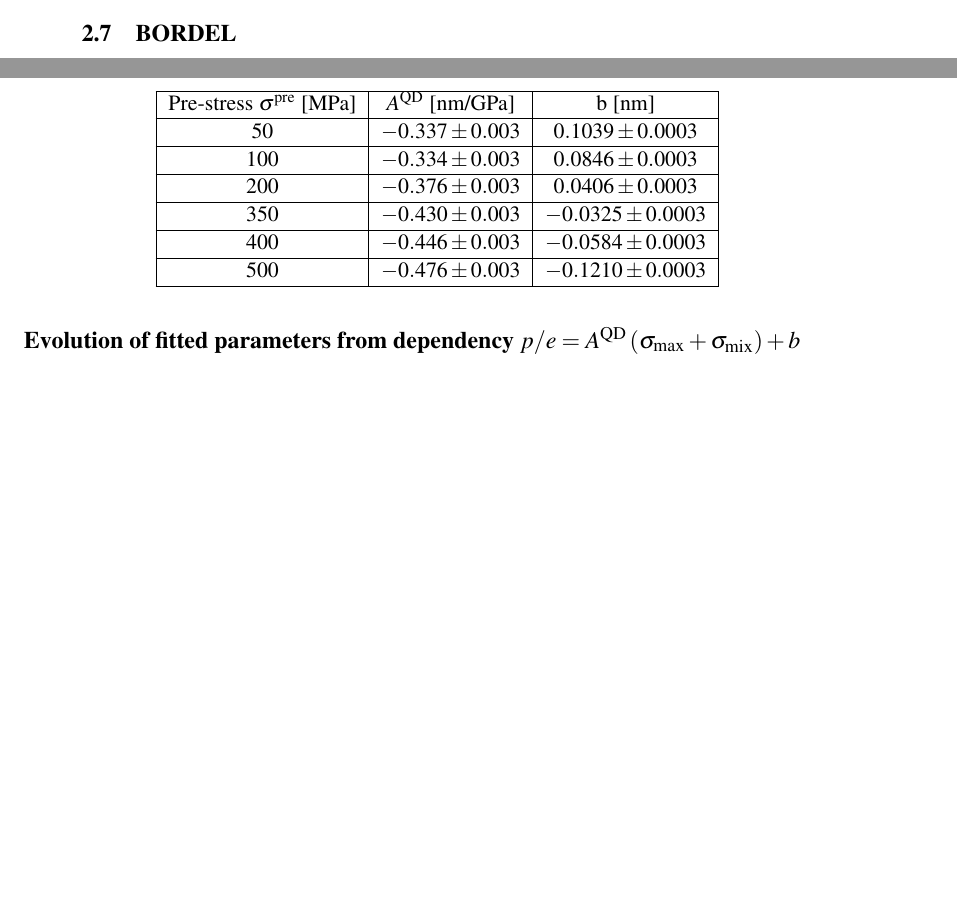
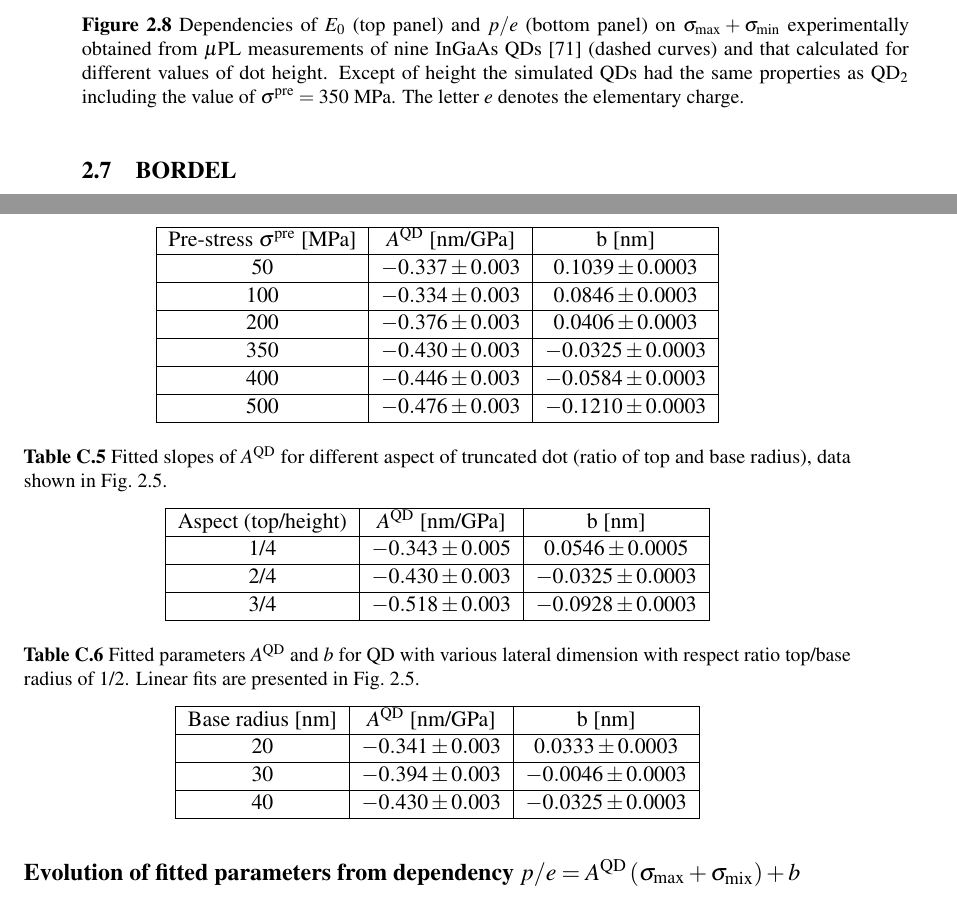
Before and after one commit to klenovsky/MasterThesis, a LaTeX thesis (tex/dip_steindl_v3.tex, which reads tex/Apendix/Appendix_strain_tune_fits.tex, tex/Chapter2_piezo/dip_ch2_piezo.tex): two parts of pages 31 and 68 of 88 before the commit and two parts of pages 31 and 48 of 66 after it, joined at a grey line, cut at the place of the change, the shorter picture padded with empty space. Compiled offline with pdfLaTeX.

Commit message:
changes in FIGs in TUB chapter

```diff
--- a/tex/Apendix/Appendix_strain_tune_fits.tex
+++ b/tex/Apendix/Appendix_strain_tune_fits.tex
@@ -82,6 +82,36 @@
  			\end{tabular}
  		\end{table}
 
+
+
+ 		\begin{table}[ht!]
+ 			\centering
+ 			\caption{Fitted slopes of $A^{\mathrm{QD}}$ for different aspect of truncated dot (ratio of top and base radius), data shown in Fig.~\ref{fig:TuningByPrestress}.}
+ 			\label{tab:aspect_slopes}
+ 			\begin{tabular}{|c|c|c|}
+ 				\hline
+ 				Aspect (top/height) 	& $A^{\mathrm{QD}}$ [nm/GPa]    & b   [nm]    \\ \hline
+ 				1/4	&$-0.343\pm0.005$ &	$0.0546	\pm	0.0005$\\ \hline
+ 				2/4	&$-0.430\pm0.003$ &	$-0.0325 \pm		0.0003$\\ \hline
+ 				3/4	&$-0.518\pm0.003$ &	$-0.0928	\pm 0.0003$\\ \hline
+ 				%
+ 			\end{tabular}
+ 		\end{table}
+
+ 		\begin{table}[ht!]
+ 			\centering
+ 			\caption{Fitted parameters $A^{\mathrm{QD}}$ and $b$ for QD with various lateral dimension with respect ratio top/base radius of 1/2. Linear fits are presented in Fig.~\ref{fig:TuningByPrestress}.}
+ 			\label{tab:lateral_slopes}
+ 			\begin{tabular}{|c|c|c|}
+ 				\hline
+ 				Base radius [nm]	& $A^{\mathrm{QD}}$ [nm/GPa]    & b   [nm]    \\ \hline
+			20&	$-0.341\pm0.003$&	$0.0333\pm		0.0003$\\ \hline
+			30&	$-0.394\pm0.003$&	$-0.0046\pm	0.0003$\\ \hline
+			40&	$-0.430\pm0.003$&	$-0.0325	\pm	0.0003$ \\ \hline
+ 				%
+ 			\end{tabular}
+ 		\end{table}
+
 \newpage
 \section*{Evolution of fitted parameters from dependency $p/e = A^\mathrm{QD} \left(\sigma_\mathrm{max}+\sigma_\mathrm{mix}\right) + b$}
 %
--- a/tex/Chapter2_piezo/dip_ch2_piezo.tex
+++ b/tex/Chapter2_piezo/dip_ch2_piezo.tex
@@ -332,3 +341,7 @@ On the other hand, dot height influences both $A^{\mathrm{QD}}$ and $b$ paramete
+	\caption{
+		Dependencies of $E_0$ (top panel) and $p/e$ (bottom panel) on $\sigma_{\mathrm{max}}+\sigma_{\mathrm{min}}$ experimentally obtained from $\mu$PL measurements of nine InGaAs QDs~\cite{Aberl:17} (dashed curves) and that calculated for different values of dot height. Except of height the simulated QDs had the same properties as QD$_2$ including the value of $\sigma^{\mathrm{pre}}=350$~MPa. The letter $e$ denotes the elementary charge.
+		\label{fig:TuningByLateral}}
+\end{figure}
 
 
 
```
Also changed, not shown: tex/dip_steindl_v3.tex (+2 -2 lines), figures/PL/intensity/12027_11011_norm_PL_int.eps, figures/PL/intensity/12027_11011_norm_PL_int.png, tex/Chapter2_piezo/dip_ch2_piezo.tex (11 more changed lines).
